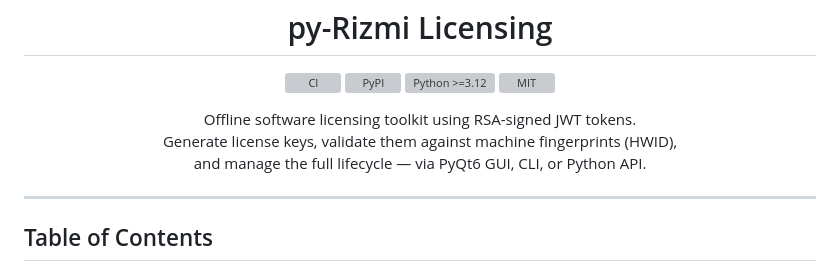
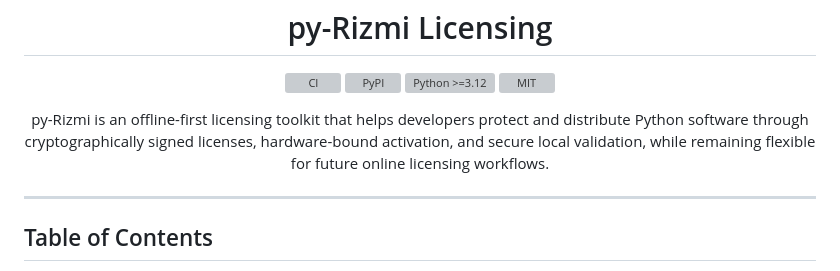
Before and after one commit to Ramzi-Hadrouk/py-rizmi, a Markdown page: README.md, the part around the change. GitHub-like rendering; grey boxes are pictures that could not be loaded.

Commit message:
Revise README to enhance project description
Updated project description to emphasize offline-first licensing and flexibility for future online workflows.

```diff
--- a/README.md
+++ b/README.md
@@ -22,9 +22,8 @@
 </p>
 
 <p align="center">
-  Offline software licensing toolkit using RSA-signed JWT tokens.<br>
-  Generate license keys, validate them against machine fingerprints (HWID),<br>
-  and manage the full lifecycle — via PyQt6 GUI, CLI, or Python API.
+py-Rizmi is an offline-first licensing toolkit that helps developers protect and distribute Python software through cryptographically signed licenses,
+hardware-bound activation, and secure local validation, while remaining flexible for future online licensing workflows.
 </p>
 
 ---
```
